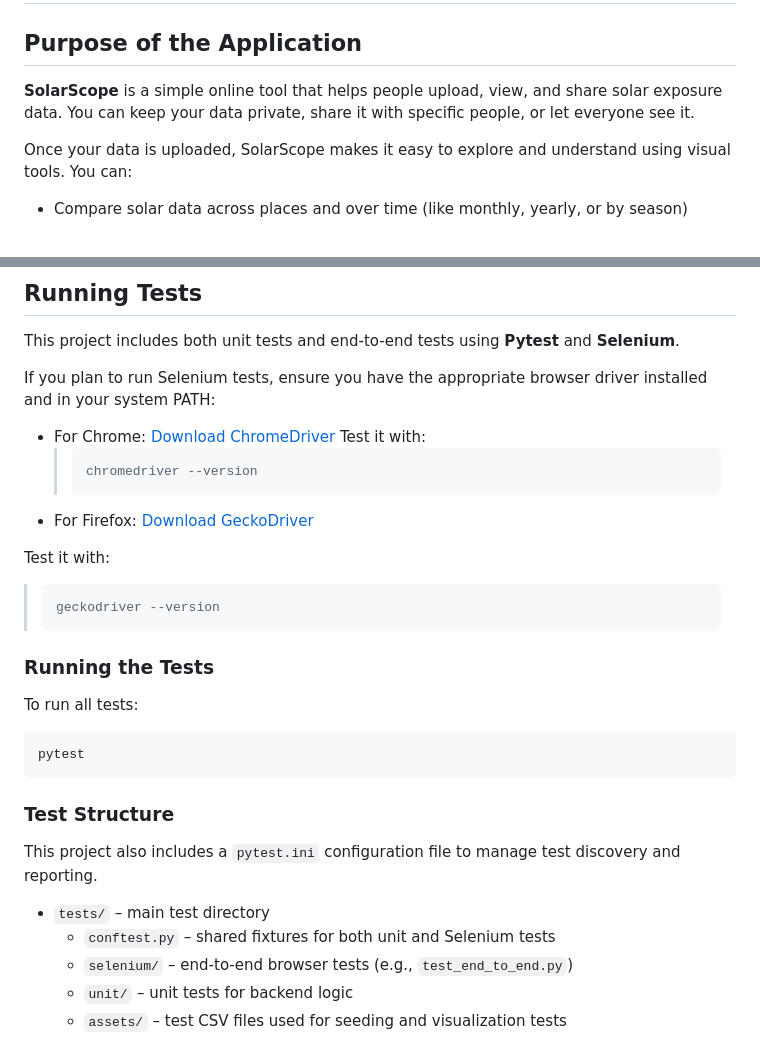
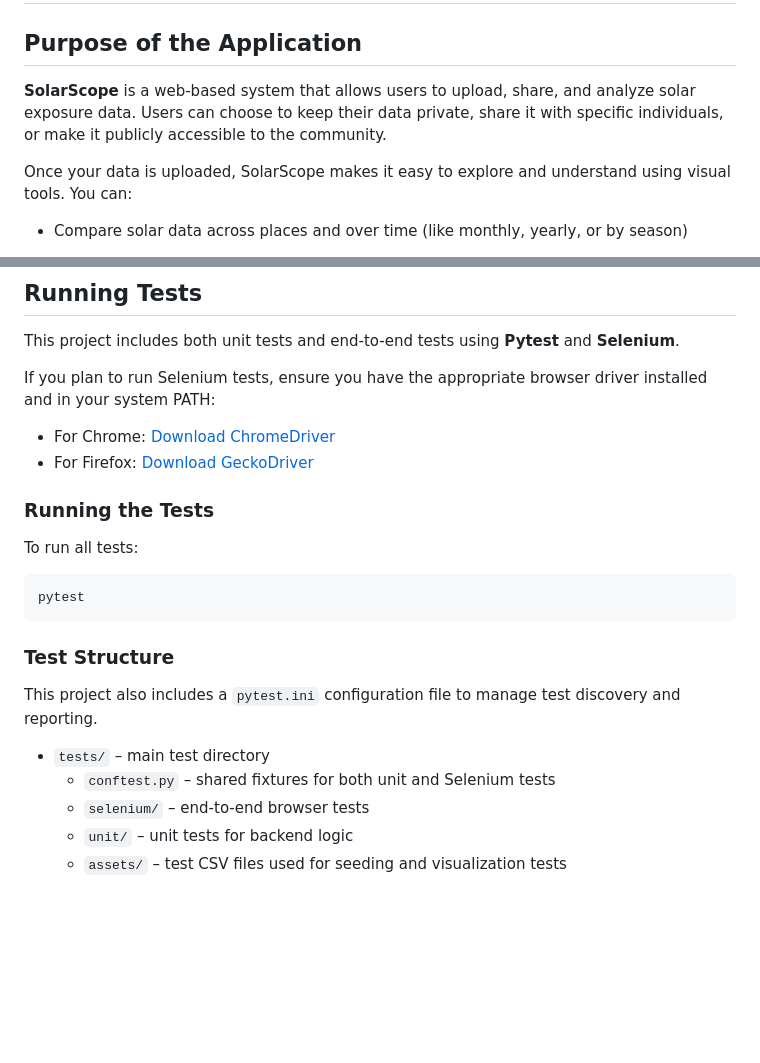
Before and after one commit to flappyfishhh/cits5505-masters62, a Markdown page: README.md, 2 parts joined by grey strips. GitHub-like rendering; blank space fills up the shorter version.

````diff
--- a/README.md
+++ b/README.md
@@ -2,7 +2,7 @@
 
 ## Purpose of the Application
 
-**SolarScope** is a simple online tool that helps people upload, view, and share solar exposure data. You can keep your data private, share it with specific people, or let everyone see it.
+**SolarScope** is a web-based system that allows users to upload, share, and analyze solar exposure data. Users can choose to keep their data private, share it with specific individuals, or make it publicly accessible to the community.
 
 Once your data is uploaded, SolarScope makes it easy to explore and understand using visual tools. You can:
 
@@ -96,17 +98,7 @@ This project includes both unit tests and end-to-end tests using **Pytest** and
 If you plan to run Selenium tests, ensure you have the appropriate browser driver installed and in your system PATH:
 
 - For Chrome: [Download ChromeDriver](https://sites.google.com/chromium.org/driver/)
-  Test it with:
-  > ```bash
-  > chromedriver --version
-  > ```
 - For Firefox: [Download GeckoDriver](https://github.com/mozilla/geckodriver/releases)
-
-Test it with:
-
-> ```bash
-> geckodriver --version
-> ```
 
 ### Running the Tests
 
@@ -122,6 +114,6 @@ This project also includes a `pytest.ini` configuration file to manage test disc
 
 - `tests/` – main test directory
   - `conftest.py` – shared fixtures for both unit and Selenium tests
-  - `selenium/` – end-to-end browser tests (e.g., `test_end_to_end.py`)
+  - `selenium/` – end-to-end browser tests
   - `unit/` – unit tests for backend logic
   - `assets/` – test CSV files used for seeding and visualization tests
````
Also changed, not shown: other parts of README.md (+4 -2 lines).
